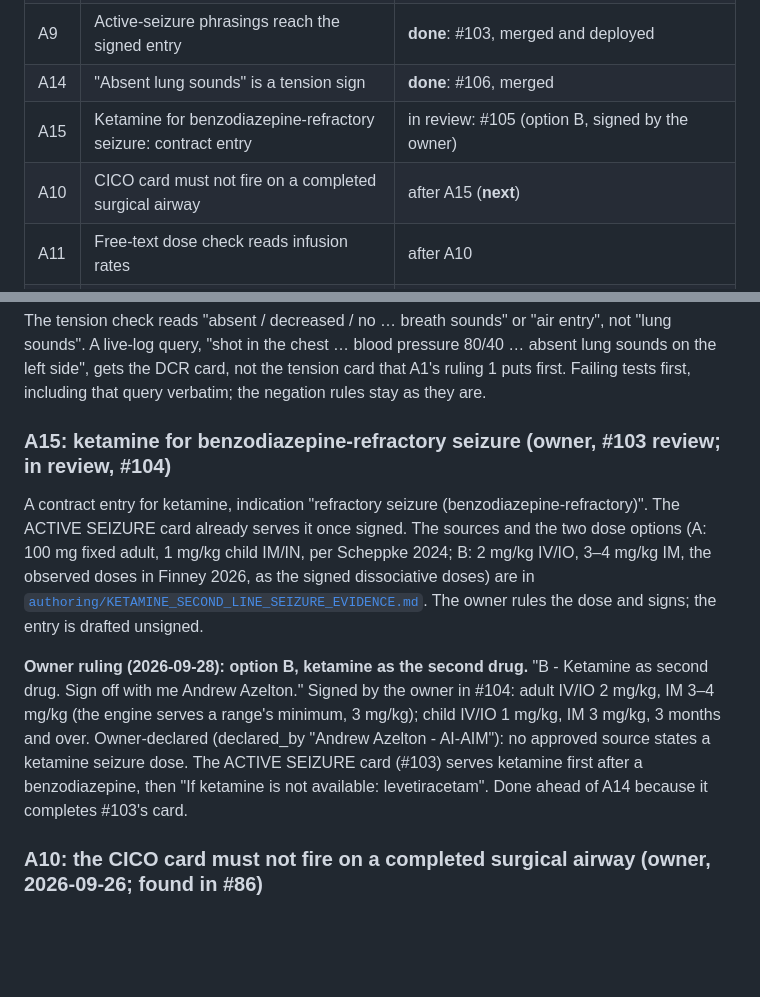
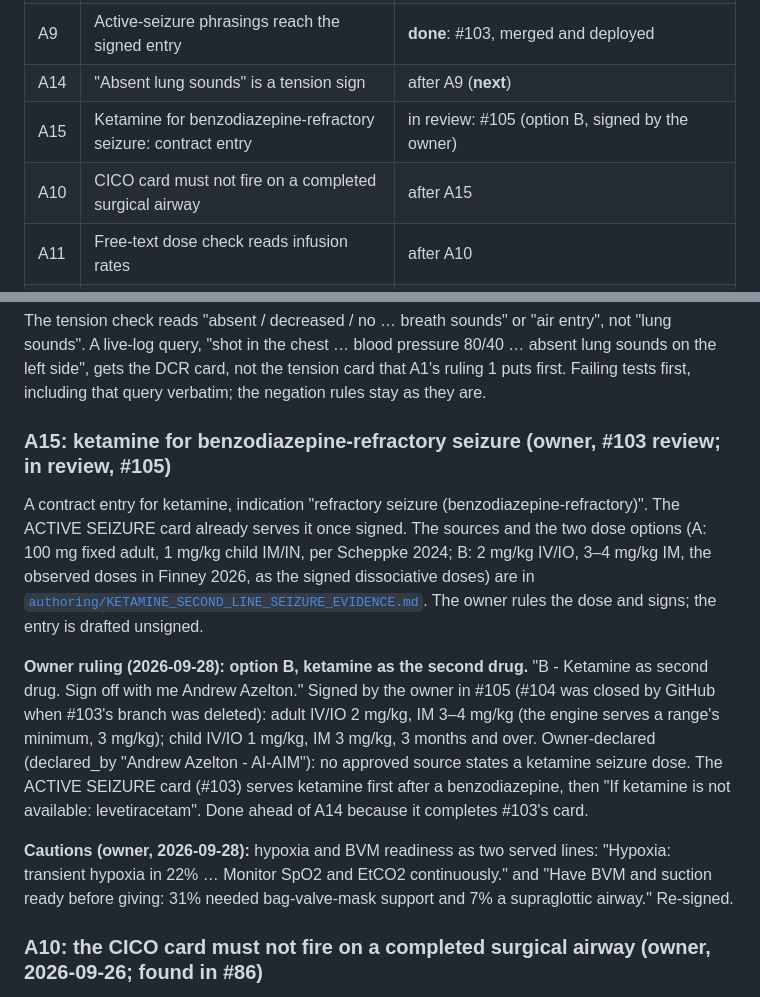
Before and after one commit to AI-in-Austere-Medicine-Project/pi-cloud-cdss, a Markdown page: docs/WORK_ORDER.md, 2 parts joined by grey strips. Drawn GitHub-style; blank space fills up the shorter version.

Commit message:
Docs: A9 done (#103); A15 in review (#105, replacing #104); the ketamine cautions
Co-Authored-By: Claude Opus 5.5 <noreply@anthropic.com>

```diff
--- a/docs/WORK_ORDER.md
+++ b/docs/WORK_ORDER.md
@@ -48,9 +48,9 @@ Items are listed in the owner's execution order (2026-09-26, below), done items
 | A7 | GCS parser | **done**: #101, merged |
 | A8 | "status post" must not match status epilepticus | **done**: #102, merged |
 | A9 | Active-seizure phrasings reach the signed entry | **done**: #103, merged and deployed |
-| A14 | "Absent lung sounds" is a tension sign | **done**: #106, merged |
+| A14 | "Absent lung sounds" is a tension sign | after A9 (**next**) |
 | A15 | Ketamine for benzodiazepine-refractory seizure: contract entry | in review: #105 (option B, signed by the owner) |
-| A10 | CICO card must not fire on a completed surgical airway | after A15 (**next**) |
+| A10 | CICO card must not fire on a completed surgical airway | after A15 |
 | A11 | Free-text dose check reads infusion rates | after A10 |
 | A12 | Succinylcholine leaves ALLOWED_DOSES under a P5 condition | after A11 |
 | A13 | Remove the dead safety_rules.json path | after A12 |
@@ -209,11 +209,13 @@ Failing tests first. Negatives: "status post", "post-status" and "status: stable
 
 The tension check reads "absent / decreased / no … breath sounds" or "air entry", not "lung sounds". A live-log query, "shot in the chest … blood pressure 80/40 … absent lung sounds on the left side", gets the DCR card, not the tension card that A1's ruling 1 puts first. Failing tests first, including that query verbatim; the negation rules stay as they are.
 
-### A15: ketamine for benzodiazepine-refractory seizure (owner, #103 review; in review, #104)
+### A15: ketamine for benzodiazepine-refractory seizure (owner, #103 review; in review, #105)
 
 A contract entry for ketamine, indication "refractory seizure (benzodiazepine-refractory)". The ACTIVE SEIZURE card already serves it once signed. The sources and the two dose options (A: 100 mg fixed adult, 1 mg/kg child IM/IN, per Scheppke 2024; B: 2 mg/kg IV/IO, 3–4 mg/kg IM, the observed doses in Finney 2026, as the signed dissociative doses) are in [`authoring/KETAMINE_SECOND_LINE_SEIZURE_EVIDENCE.md`](authoring/KETAMINE_SECOND_LINE_SEIZURE_EVIDENCE.md). The owner rules the dose and signs; the entry is drafted unsigned.
 
-**Owner ruling (2026-09-28): option B, ketamine as the second drug.** "B - Ketamine as second drug. Sign off with me Andrew Azelton." Signed by the owner in #104: adult IV/IO 2 mg/kg, IM 3–4 mg/kg (the engine serves a range's minimum, 3 mg/kg); child IV/IO 1 mg/kg, IM 3 mg/kg, 3 months and over. Owner-declared (declared_by "Andrew Azelton - AI-AIM"): no approved source states a ketamine seizure dose. The ACTIVE SEIZURE card (#103) serves ketamine first after a benzodiazepine, then "If ketamine is not available: levetiracetam". Done ahead of A14 because it completes #103's card.
+**Owner ruling (2026-09-28): option B, ketamine as the second drug.** "B - Ketamine as second drug. Sign off with me Andrew Azelton." Signed by the owner in #105 (#104 was closed by GitHub when #103's branch was deleted): adult IV/IO 2 mg/kg, IM 3–4 mg/kg (the engine serves a range's minimum, 3 mg/kg); child IV/IO 1 mg/kg, IM 3 mg/kg, 3 months and over. Owner-declared (declared_by "Andrew Azelton - AI-AIM"): no approved source states a ketamine seizure dose. The ACTIVE SEIZURE card (#103) serves ketamine first after a benzodiazepine, then "If ketamine is not available: levetiracetam". Done ahead of A14 because it completes #103's card.
+
+**Cautions (owner, 2026-09-28):** hypoxia and BVM readiness as two served lines: "Hypoxia: transient hypoxia in 22% … Monitor SpO2 and EtCO2 continuously." and "Have BVM and suction ready before giving: 31% needed bag-valve-mask support and 7% a supraglottic airway." Re-signed.
 
 ### A10: the CICO card must not fire on a completed surgical airway (owner, 2026-09-26; found in #86)
 
```
Also changed, not shown: docs/REFERENCE.md (+2 -2 lines), docs/authoring/KETAMINE_SECOND_LINE_SEIZURE_EVIDENCE.md (+1 -1 lines).
